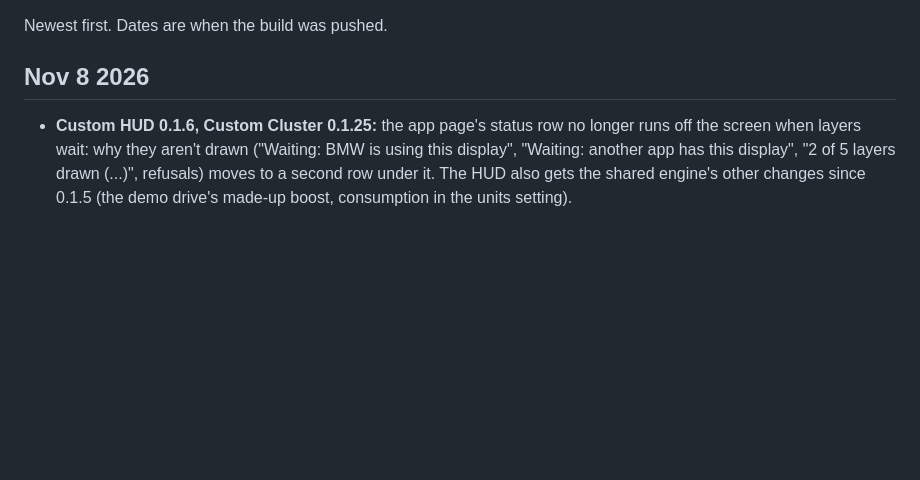
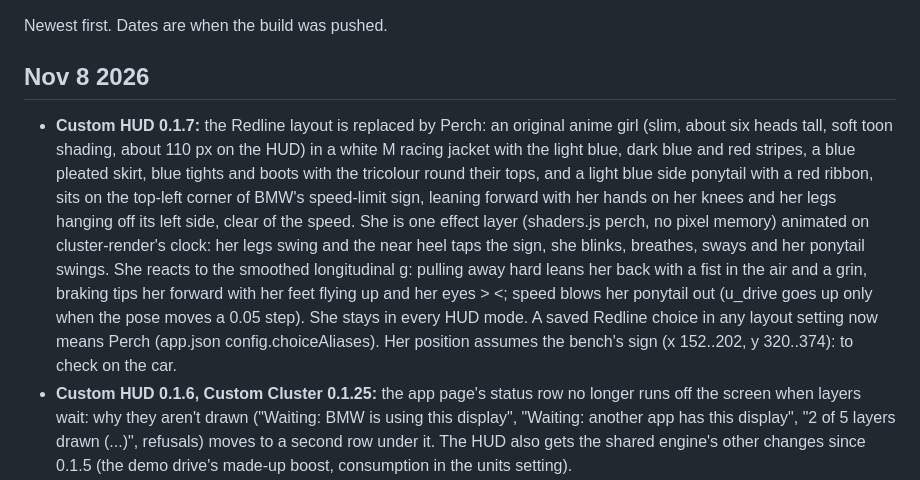
Before and after one commit to james10424/idrive7-custom, a Markdown page: CHANGELOG.md, the part around the change. Rendered like a GitHub page; blank space fills up the shorter version.

```diff
--- a/CHANGELOG.md
+++ b/CHANGELOG.md
@@ -4,6 +4,7 @@ Newest first. Dates are when the build was pushed.
 
 ## Nov 8 2026
 
+- **Custom HUD 0.1.7:** the Redline layout is replaced by Perch: an original anime girl (slim, about six heads tall, soft toon shading, about 110 px on the HUD) in a white M racing jacket with the light blue, dark blue and red stripes, a blue pleated skirt, blue tights and boots with the tricolour round their tops, and a light blue side ponytail with a red ribbon, sits on the top-left corner of BMW's speed-limit sign, leaning forward with her hands on her knees and her legs hanging off its left side, clear of the speed. She is one effect layer (shaders.js perch, no pixel memory) animated on cluster-render's clock: her legs swing and the near heel taps the sign, she blinks, breathes, sways and her ponytail swings. She reacts to the smoothed longitudinal g: pulling away hard leans her back with a fist in the air and a grin, braking tips her forward with her feet flying up and her eyes > <; speed blows her ponytail out (u_drive goes up only when the pose moves a 0.05 step). She stays in every HUD mode. A saved Redline choice in any layout setting now means Perch (app.json config.choiceAliases). Her position assumes the bench's sign (x 152..202, y 320..374): to check on the car.
 - **Custom HUD 0.1.6, Custom Cluster 0.1.25:** the app page's status row no longer runs off the screen when layers wait: why they aren't drawn ("Waiting: BMW is using this display", "Waiting: another app has this display", "2 of 5 layers drawn (...)", refusals) moves to a second row under it. The HUD also gets the shared engine's other changes since 0.1.5 (the demo drive's made-up boost, consumption in the units setting).
 - **Custom Cluster 0.1.25:** The average consumption (Sport and Regal) follows the units setting, mpg or l/100km, converted from whatever unit the car sends it in (it showed the car's own unit). Regal: the fuel gauge is centred in the lower window, and left of it a yellow LED boost bar mirrors the rev bar (0 to 1.5 bar in 15 segments, BOOST with 0 / 0.5 / 1.0 / 1.5 over it). Under the turn lamps, in the VFD's orange seven segments: the average consumption in the left pod (AVG FUEL, 9.8 L/100KM) and the outside temperature in the right (OUTSIDE, 24 °C). The left lamp is now the parking brake and Auto Hold instead of the brake lights: red PARK BRAKE while the parking brake is set (Vehicle2 statusStandstillFunctions, else VehicleStabilizationManagement StandStillFunction or CDS statusHandBrake), green AUTO HOLD while Auto Hold holds the car (StandStillFunction statusAutoH); the raw values are logged ("parking brake raw", "auto hold raw"). CRUISE is a lamp box like it, lit green, where the unlit SERVICE ENGINE SOON box was. The right pod's gauge is now the oil temperature (it was coolant), with an oil can by it: 50 / 110 / 150 °C, 110 (the B58's running temperature) at the middle mark, each half linear. The demo drive now makes up a boost from the throttle, so the boost readouts move on the bench.
 - **Custom Cluster 0.1.24:** Sport, while BMW is guiding: the bottom strip becomes the route's progress, filled blue from its right end leftwards (distance travelled over travelled plus left; Guidance travelledDistance and finalDestinationInfo), with "18.4 km left" (the distance as BMW's navigation shows it) at the strip's left end and "0:24 left" (h:mm) at its right. Without a route it is the pedal strip again. The route messages are logged ("route destination raw", "route travelled raw") to confirm them on the first route. The bench drives a made-up 24 km route while GUIDING is on.
```
Also changed, not shown: README.md (+4 -4 lines), apps/custom_hud/README.md (+10 -9 lines), docs/images/hud-perch.png (added), docs/images/hud-redline.gif (deleted), docs/images/hud-redline.png (deleted), 6 other files.
